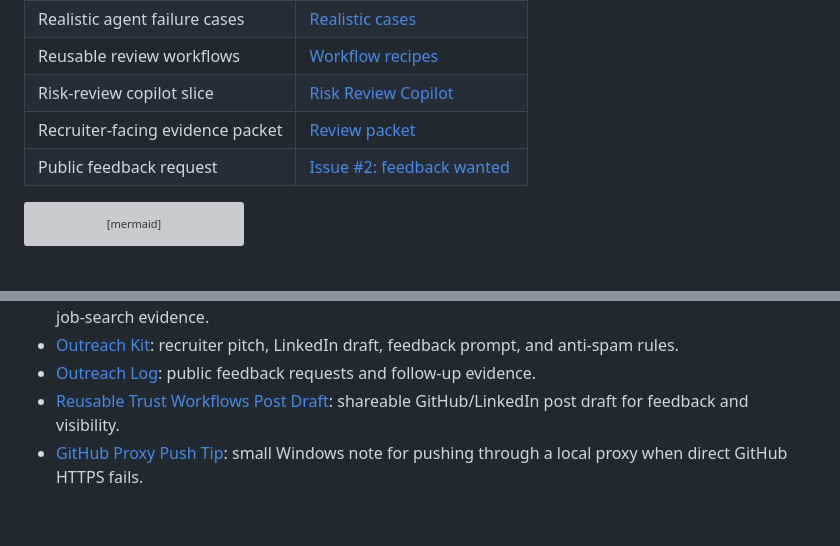
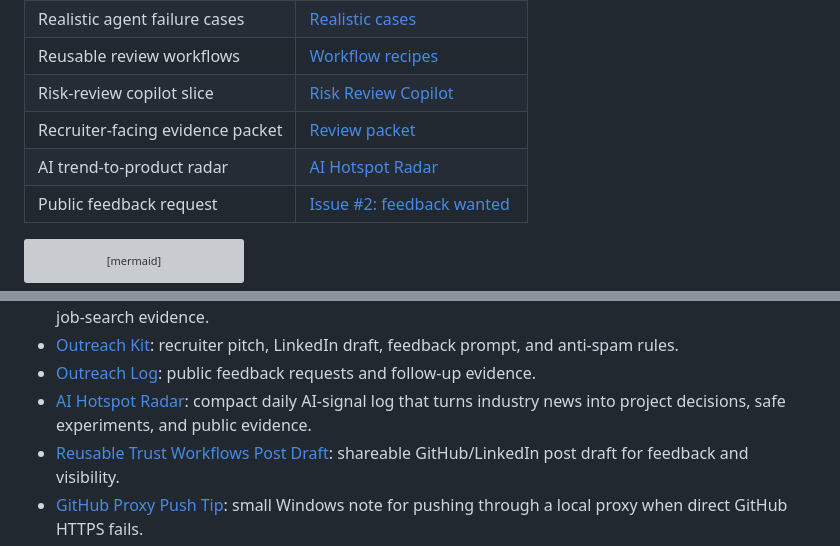
Before and after one commit to benben951/agent-trust-lab, a Markdown page: README.md, 2 parts joined by grey strips. GitHub-like rendering; blank space fills up the shorter version; grey boxes are pictures that could not be loaded.

Commit message:
docs: add AI hotspot radar

````diff
--- a/README.md
+++ b/README.md
@@ -35,6 +35,7 @@ Agent Trust Lab is a public-safe proof project for one core capability:
 | Reusable review workflows | [Workflow recipes](docs/WORKFLOW_RECIPES.md) |
 | Risk-review copilot slice | [Risk Review Copilot](docs/RISK_REVIEW_COPILOT.md) |
 | Recruiter-facing evidence packet | [Review packet](docs/REVIEW_PACKET.md) |
+| AI trend-to-product radar | [AI Hotspot Radar](docs/AI_HOTSPOT_RADAR.md) |
 | Public feedback request | [Issue #2: feedback wanted](https://github.com/benben951/agent-trust-lab/issues/2) |
 
 ```mermaid
@@ -145,6 +146,7 @@ For a recruiter/interviewer review path, start with:
 - [Influence Playbook](docs/INFLUENCE_PLAYBOOK.md): ethical visibility plan for turning useful artifacts into feedback, stars, PRs, and job-search evidence.
 - [Outreach Kit](docs/OUTREACH_KIT.md): recruiter pitch, LinkedIn draft, feedback prompt, and anti-spam rules.
 - [Outreach Log](docs/OUTREACH_LOG.md): public feedback requests and follow-up evidence.
+- [AI Hotspot Radar](docs/AI_HOTSPOT_RADAR.md): compact daily AI-signal log that turns industry news into project decisions, safe experiments, and public evidence.
 - [Reusable Trust Workflows Post Draft](docs/POST_REUSABLE_TRUST_WORKFLOWS.md): shareable GitHub/LinkedIn post draft for feedback and visibility.
 - [GitHub Proxy Push Tip](docs/GITHUB_PROXY_PUSH_TIP.md): small Windows note for pushing through a local proxy when direct GitHub HTTPS fails.
 
````
Also changed, not shown: docs/AI_HOTSPOT_RADAR.md (added, +95 -0 lines).
